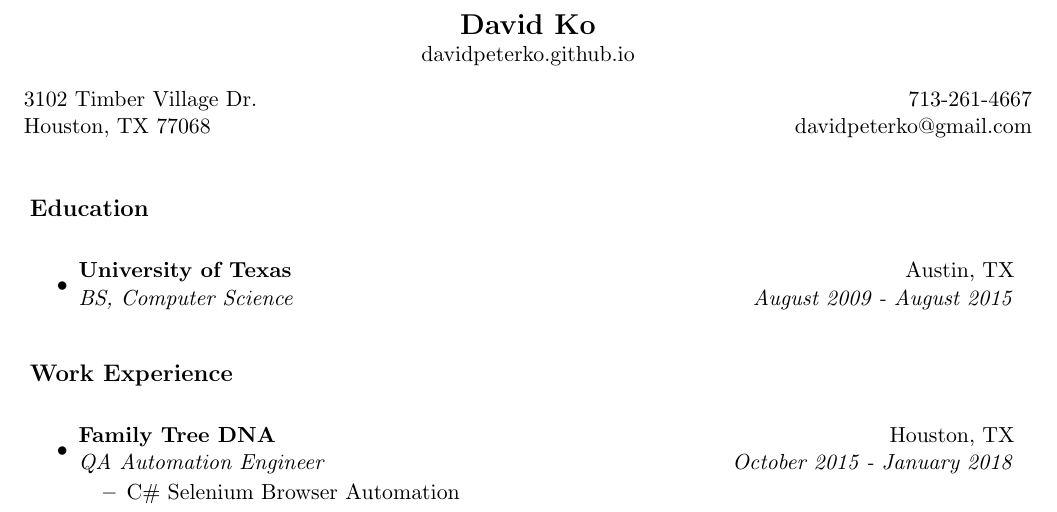
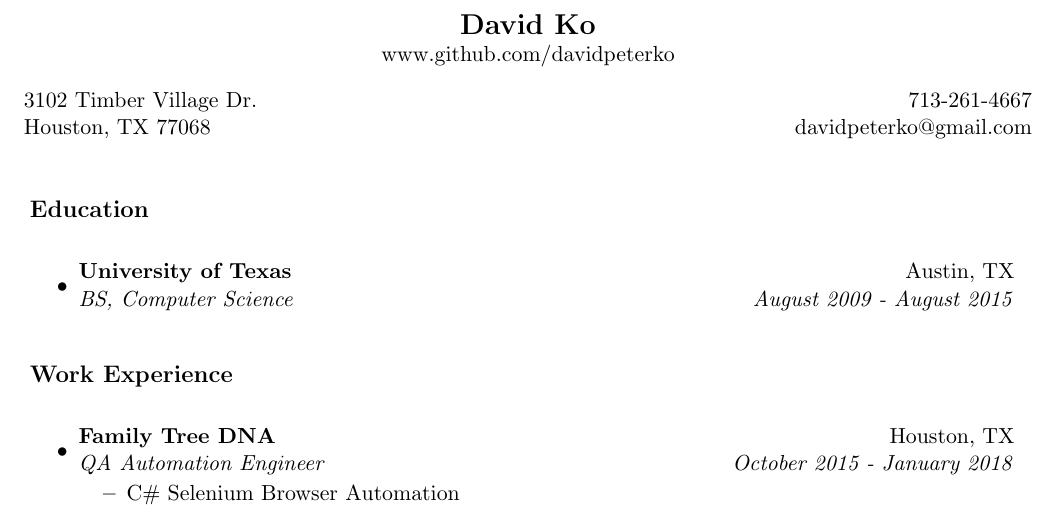
Before and after one commit to davidpeterko/Resume, a LaTeX CV (resume.tex): part of page 1 of 2, cut so that both start at the same text. Compiled offline with pdfLaTeX.

```diff
--- a/resume.tex
+++ b/resume.tex
@@ -48,7 +48,7 @@
 
 \begin{center}
 \textbf{\Large David Ko}\\
-davidpeterko.github.io
+www.github.com/davidpeterko
 \end{center}
 \begin{tabular*}{7in}{l@{\extracolsep{\fill}}r}
 %\textbf{\Large David Ko}  & 713-261-4667\\
```
Also changed, not shown: resume.pdf, 1 other file.
